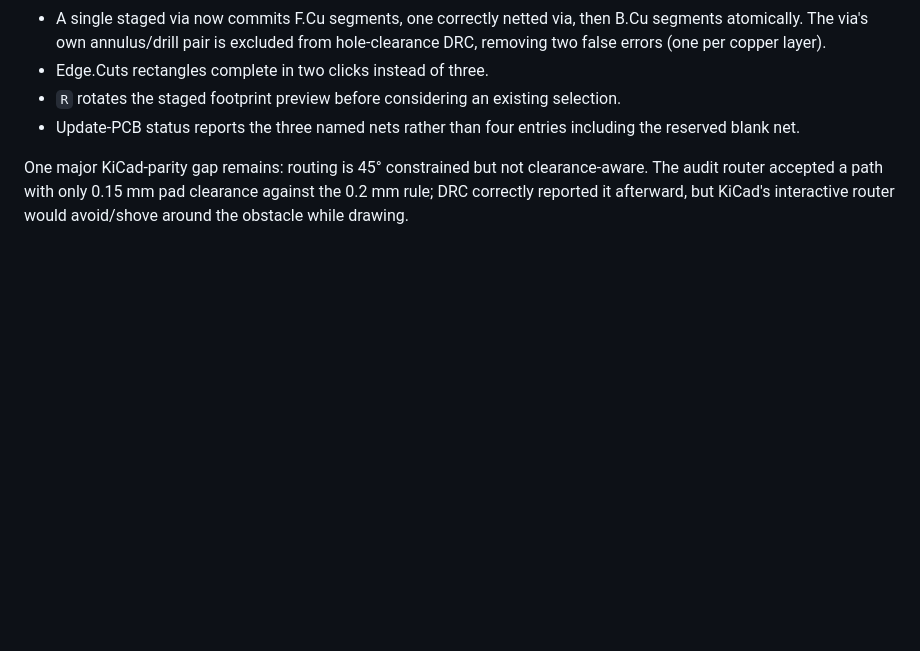
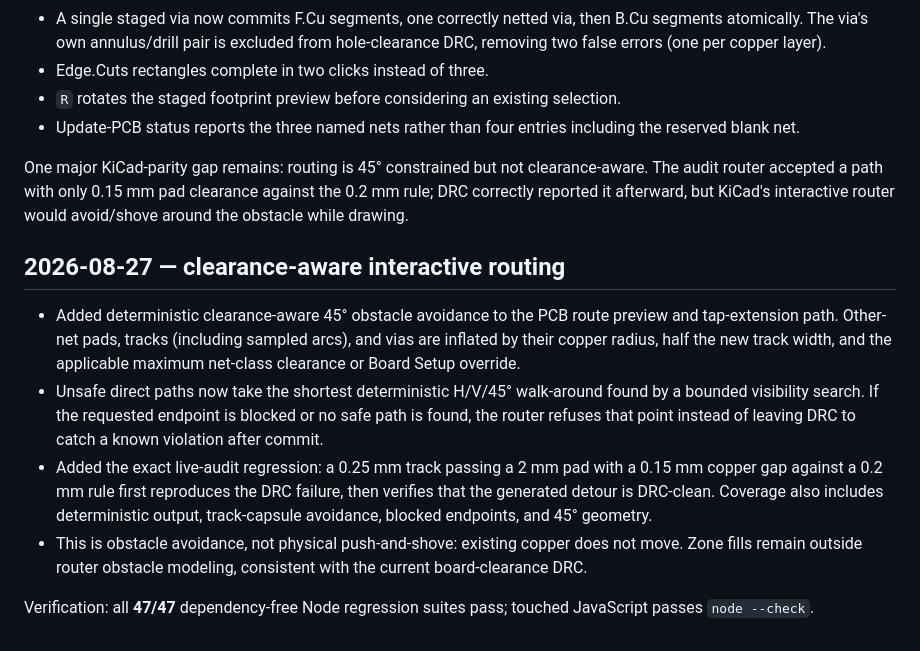
Before and after one commit to averyizatt/kipad, a Markdown page: DEVLOG.md, the part around the change. Rendered like a GitHub page; blank space fills up the shorter version.

Commit message:
Docs: complete PCB routing audit

```diff
--- a/DEVLOG.md
+++ b/DEVLOG.md
@@ -713,3 +713,12 @@ PCB findings fixed in this iteration:
 - Update-PCB status reports the three named nets rather than four entries including the reserved blank net.
 
 One major KiCad-parity gap remains: routing is 45° constrained but not clearance-aware. The audit router accepted a path with only 0.15 mm pad clearance against the 0.2 mm rule; DRC correctly reported it afterward, but KiCad's interactive router would avoid/shove around the obstacle while drawing.
+
+## 2026-08-27 — clearance-aware interactive routing
+
+- Added deterministic clearance-aware 45° obstacle avoidance to the PCB route preview and tap-extension path. Other-net pads, tracks (including sampled arcs), and vias are inflated by their copper radius, half the new track width, and the applicable maximum net-class clearance or Board Setup override.
+- Unsafe direct paths now take the shortest deterministic H/V/45° walk-around found by a bounded visibility search. If the requested endpoint is blocked or no safe path is found, the router refuses that point instead of leaving DRC to catch a known violation after commit.
+- Added the exact live-audit regression: a 0.25 mm track passing a 2 mm pad with a 0.15 mm copper gap against a 0.2 mm rule first reproduces the DRC failure, then verifies that the generated detour is DRC-clean. Coverage also includes deterministic output, track-capsule avoidance, blocked endpoints, and 45° geometry.
+- This is obstacle avoidance, not physical push-and-shove: existing copper does not move. Zone fills remain outside router obstacle modeling, consistent with the current board-clearance DRC.
+
+Verification: all **47/47** dependency-free Node regression suites pass; touched JavaScript passes `node --check`.
```
Also changed, not shown: TODO.md (+2 -2 lines).
